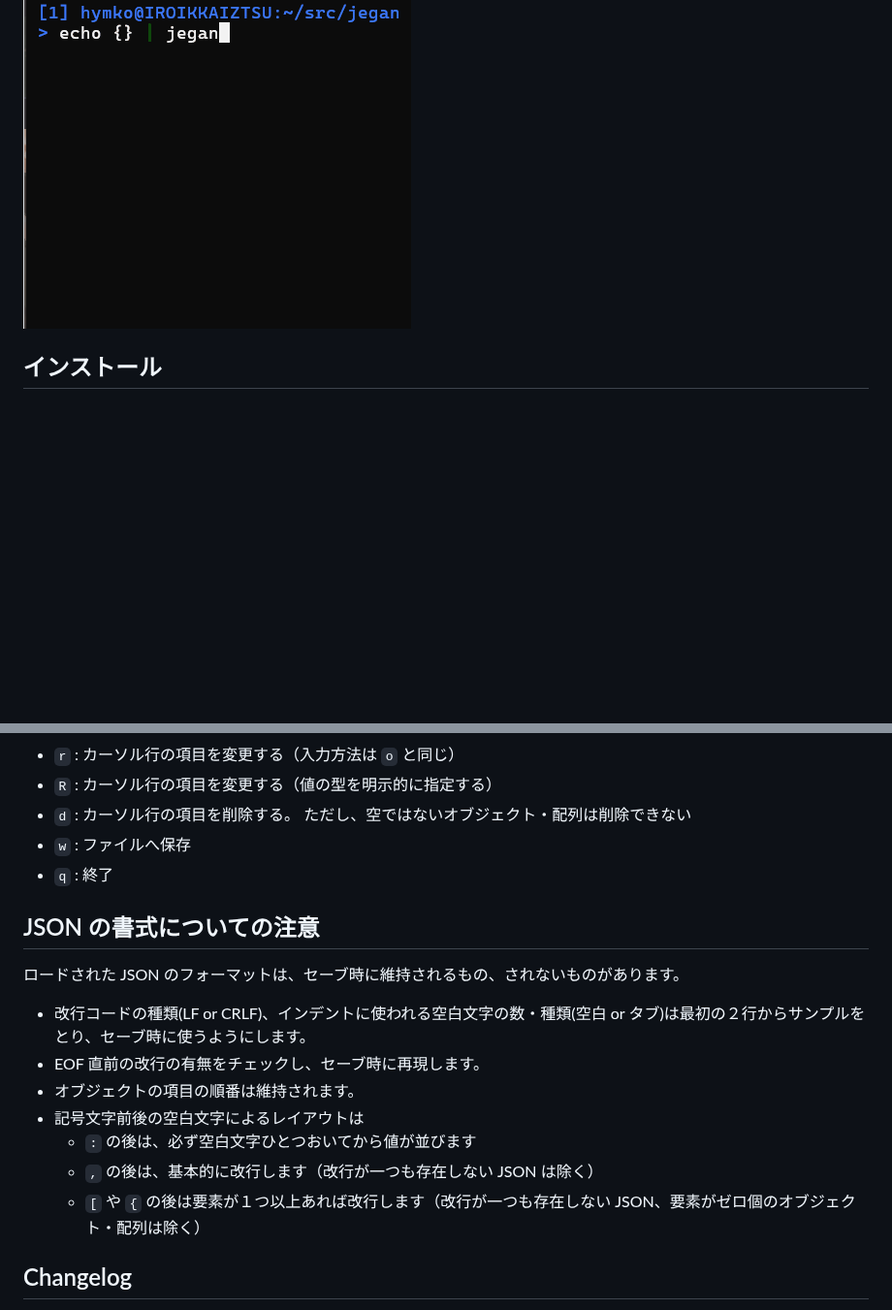
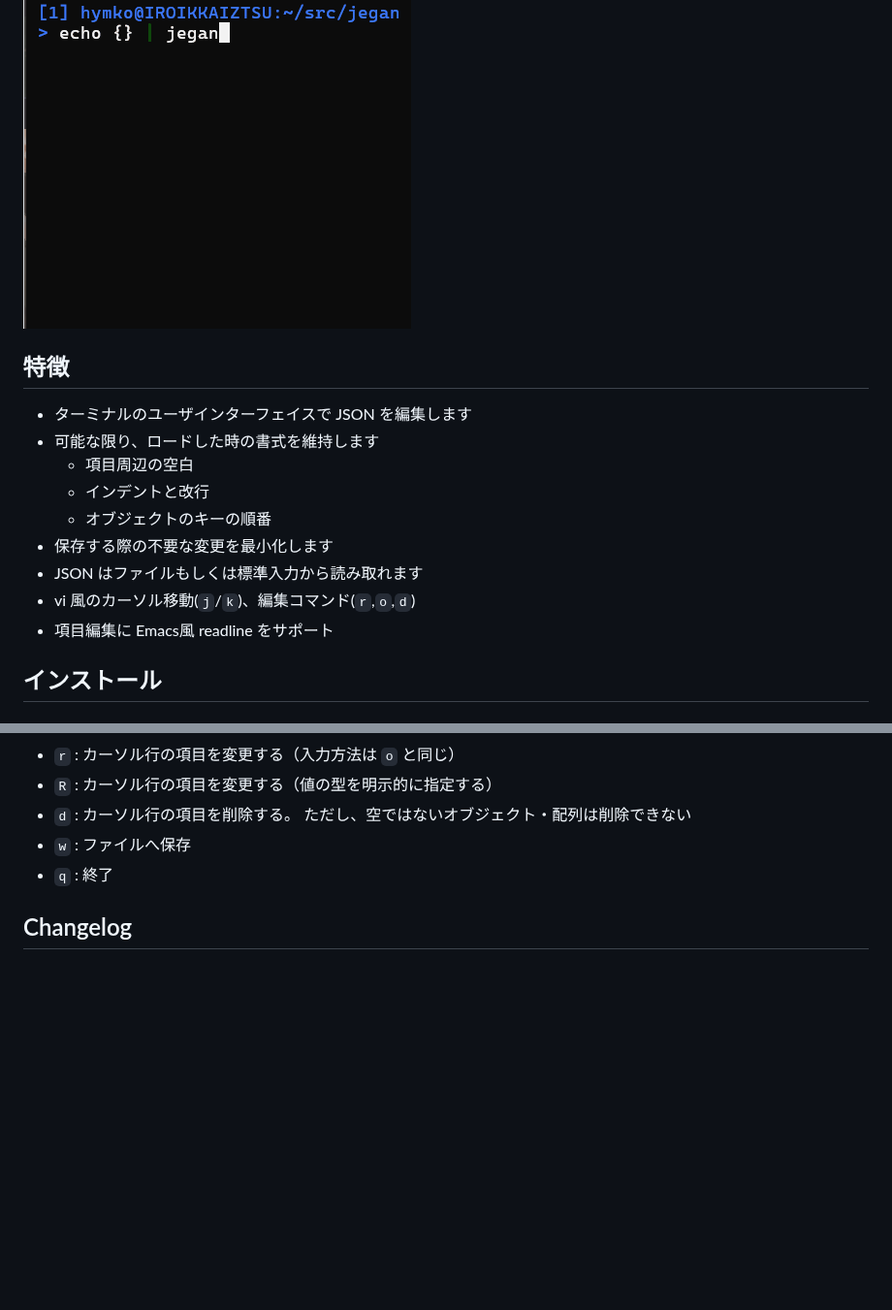
Before and after one commit to hymkor/jegan, a Markdown page: README_ja.md, 2 parts joined by grey strips. Shown at 97% size. Drawn GitHub-style; blank space fills up the shorter version.

```diff
--- a/README_ja.md
+++ b/README_ja.md
@@ -8,6 +8,19 @@ Jegan - ターミナル用JSONエディター
 ( [English](README.md) / Japanese )
 
 ![](./demo.gif)
+
+特徴
+----
+
+- ターミナルのユーザインターフェイスで JSON を編集します
+- 可能な限り、ロードした時の書式を維持します
+  - 項目周辺の空白
+  - インデントと改行
+  - オブジェクトのキーの順番
+- 保存する際の不要な変更を最小化します
+- JSON はファイルもしくは標準入力から読み取れます
+- vi 風のカーソル移動(`j`/`k`)、編集コマンド(`r`,`o`,`d`)
+- 項目編集に Emacs風 readline をサポート
 
 インストール
 -----------
@@ -100,19 +113,6 @@ jegan < some.json
 - `w` : ファイルへ保存
 - `q` : 終了
 
-JSON の書式についての注意
-------------------------
-
-ロードされた JSON のフォーマットは、セーブ時に維持されるもの、されないものがあります。
-
-- 改行コードの種類(LF or CRLF)、インデントに使われる空白文字の数・種類(空白 or タブ)は最初の２行からサンプルをとり、セーブ時に使うようにします。
-- EOF 直前の改行の有無をチェックし、セーブ時に再現します。
-- オブジェクトの項目の順番は維持されます。
-- 記号文字前後の空白文字によるレイアウトは
-    - `:` の後は、必ず空白文字ひとつおいてから値が並びます
-    - `,` の後は、基本的に改行します（改行が一つも存在しない JSON は除く）
-    - `[` や `{` の後は要素が１つ以上あれば改行します（改行が一つも存在しない JSON、要素がゼロ個のオブジェクト・配列は除く）
-
 Changelog
 ---------
 
```
Also changed, not shown: README.md (+14 -16 lines).
